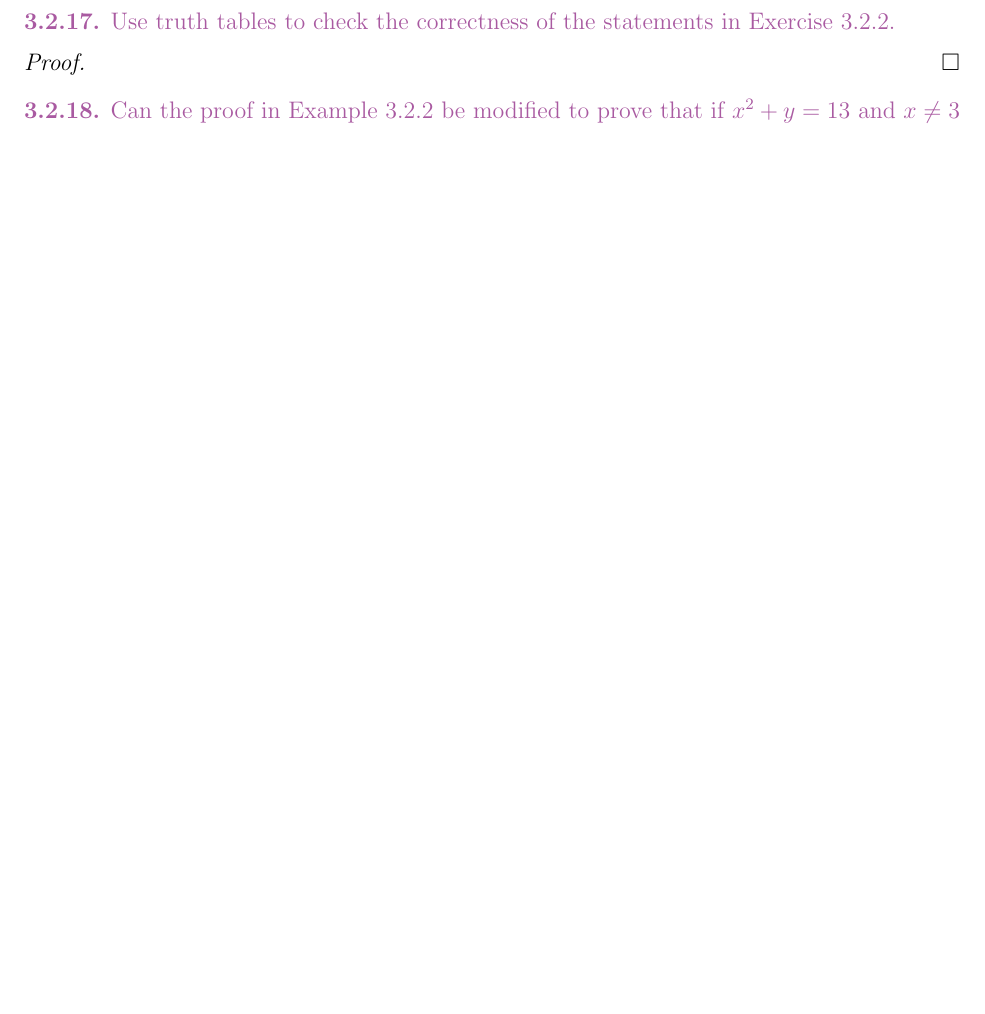
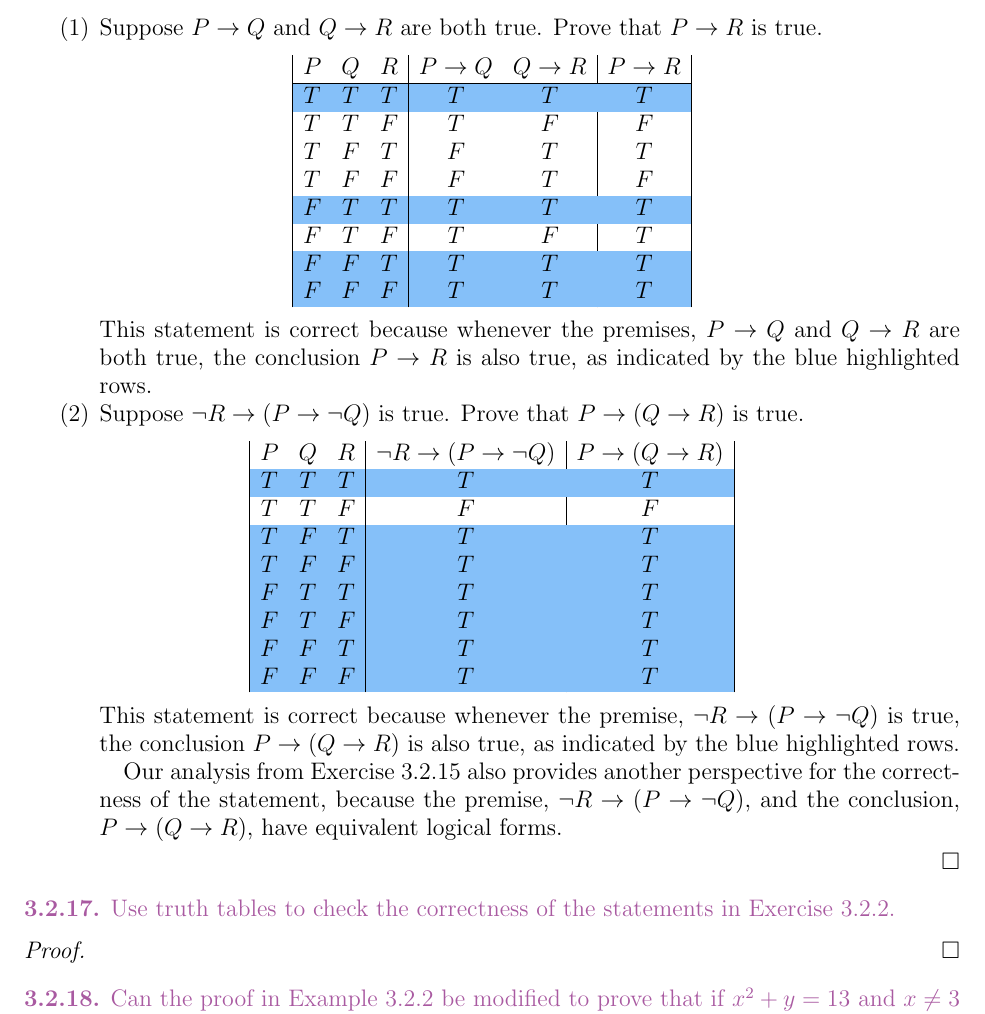
Before and after one commit to rimio/How-to-Prove-It, a LaTeX paper (How to Prove It - Chapter 3.tex): part of page 9 of 17 before the commit and part of page 10 of 18 after it, cut at the place of the change, the shorter picture padded with empty space. Compiled offline with pdfLaTeX.

Commit message:
Add solution
Add solution to Exercise 3.2.16.

```diff
--- a/How to Prove It - Chapter 3.tex
+++ b/How to Prove It - Chapter 3.tex
@@ -807,7 +807,53 @@ Use truth tables to check the correctness of the statements in Exercise 3.2.1.
 \end{statement}
 
 \begin{proof}
-% Fill in
+\hfill
+\begin{enumerate}
+	\item Suppose $P \rightarrow Q$ and $Q \rightarrow R$ are both true.
+	Prove that $P \rightarrow R$ is true.
+	\begin{equation*}
+		\begin{array}{| c c c | c  c | c |}
+		P & Q & R & P \rightarrow Q &  Q \rightarrow R & P \rightarrow R\\
+		\hline
+		\rowcolor[HTML]{85C0F9} T & T & T & T & T & T \\
+		T & T & F & T & F & F \\
+		T & F & T & F & T & T \\
+		T & F & F & F & T & F \\
+		\rowcolor[HTML]{85C0F9} F & T & T & T & T & T \\
+		F & T & F & T & F & T \\
+		\rowcolor[HTML]{85C0F9} F & F & T & T & T & T \\
+		\rowcolor[HTML]{85C0F9} F & F & F & T & T & T \\
+		\end{array}
+	\end{equation*}
+	This statement is correct because whenever the premises, $P \rightarrow Q$ and
+	$Q \rightarrow R$ are both true, the conclusion $P \rightarrow R$ is also true,
+	as indicated by the blue highlighted rows.
+
+	\item Suppose $\neg R \rightarrow (P \rightarrow \neg Q)$ is true.
+	Prove that $P \rightarrow (Q \rightarrow R)$ is true.
+	\begin{equation*}
+		\begin{array}{| c c c | c | c |}
+			P & Q & R & \neg R \rightarrow (P \rightarrow \neg Q)
+				& P \rightarrow (Q \rightarrow R) \\
+			\hline
+			\rowcolor[HTML]{85C0F9} T & T & T & T & T \\
+			T & T & F & F & F \\
+			\rowcolor[HTML]{85C0F9} T & F & T & T & T \\
+			\rowcolor[HTML]{85C0F9} T & F & F & T & T \\
+			\rowcolor[HTML]{85C0F9} F & T & T & T & T \\
+			\rowcolor[HTML]{85C0F9} F & T & F & T & T \\
+			\rowcolor[HTML]{85C0F9} F & F & T & T & T \\
+			\rowcolor[HTML]{85C0F9} F & F & F & T & T \\
+		\end{array}
+	\end{equation*}
+	This statement is correct because whenever the premise,
+	$\neg R \rightarrow (P \rightarrow \neg Q)$ is true, the conclusion
+	$P \rightarrow (Q \rightarrow R)$ is also true, as indicated by the blue highlighted rows.
+
+	Our analysis from Exercise 3.2.15 also provides another perspective for the correctness
+	of the statement, because the premise, $\neg R \rightarrow (P \rightarrow \neg Q)$,
+	and the conclusion, $P \rightarrow (Q \rightarrow R)$, have equivalent logical forms.
+\end{enumerate}
 \end{proof}
 
 
```
Also changed, not shown: How to Prove It - Chapter 3.pdf.
